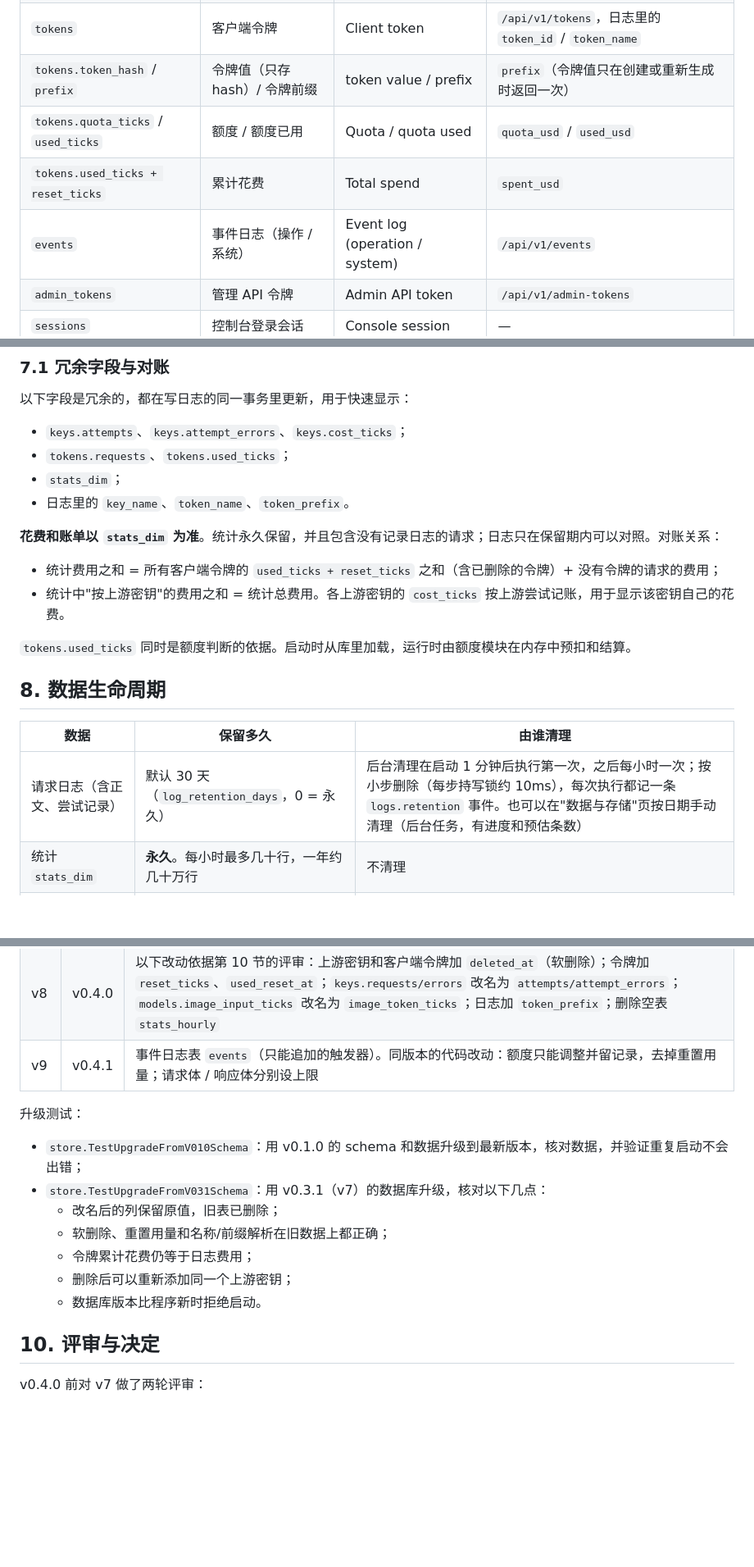
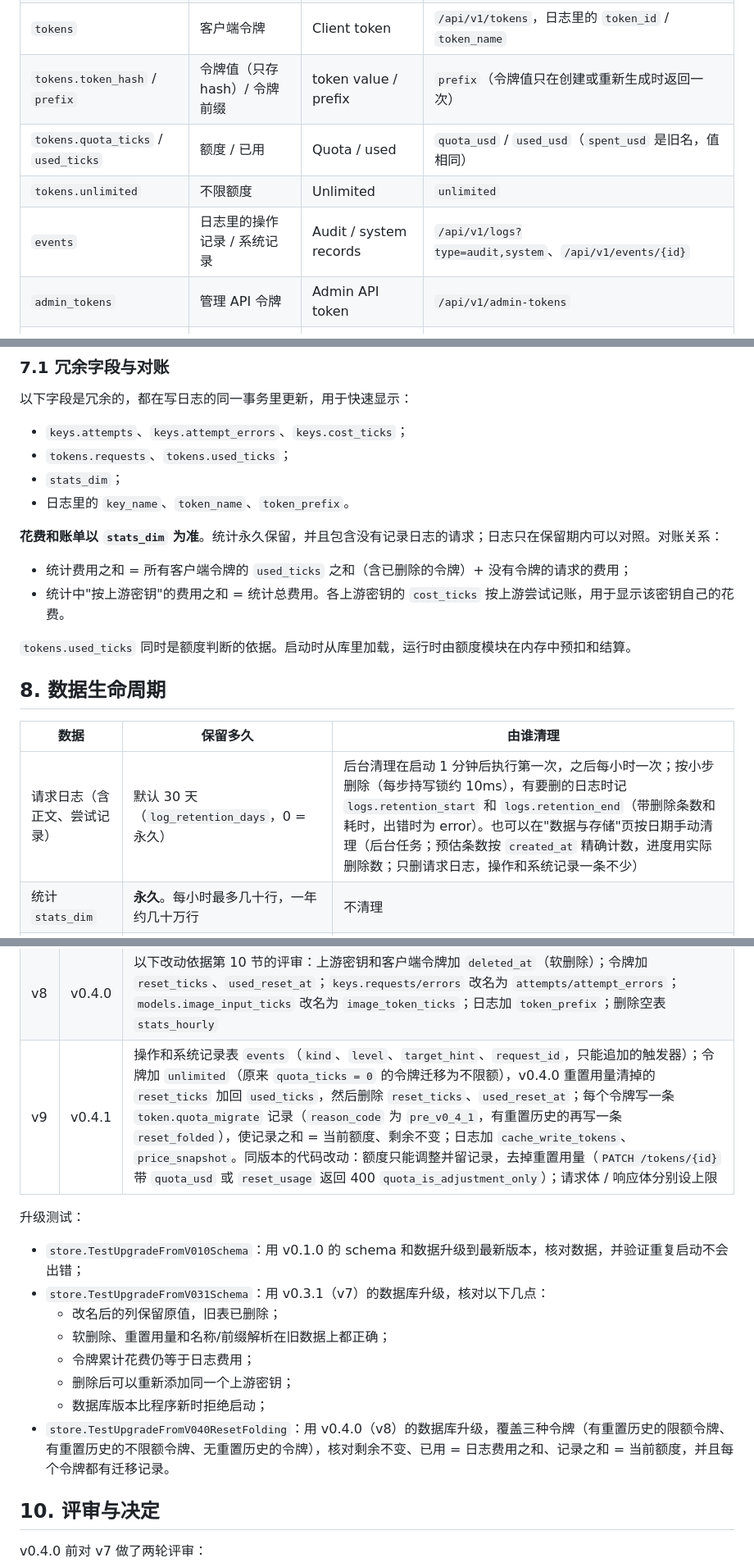
Before and after one commit to Kiyliy/xai-router, a Markdown page: docs/database.md, 3 parts joined by grey strips. Shown at 82% size. Drawn GitHub-style; blank space fills up the shorter version.

```diff
--- a/docs/database.md
+++ b/docs/database.md
@@ -21,9 +21,9 @@ xai-router 把全部状态存在一个 SQLite 文件里（`$XR_DATA_DIR/xai-rout
 | `keys.attempts` / `attempt_errors` | 尝试次数 / 失败次数 | Attempts / failed | `attempts` / `attempt_errors`（旧名 `requests` / `errors` 保留） |
 | `tokens` | 客户端令牌 | Client token | `/api/v1/tokens`，日志里的 `token_id` / `token_name` |
 | `tokens.token_hash` / `prefix` | 令牌值（只存 hash）/ 令牌前缀 | token value / prefix | `prefix`（令牌值只在创建或重新生成时返回一次） |
-| `tokens.quota_ticks` / `used_ticks` | 额度 / 额度已用 | Quota / quota used | `quota_usd` / `used_usd` |
-| `tokens.used_ticks + reset_ticks` | 累计花费 | Total spend | `spent_usd` |
-| `events` | 事件日志（操作 / 系统） | Event log (operation / system) | `/api/v1/events` |
+| `tokens.quota_ticks` / `used_ticks` | 额度 / 已用 | Quota / used | `quota_usd` / `used_usd`（`spent_usd` 是旧名，值相同） |
+| `tokens.unlimited` | 不限额度 | Unlimited | `unlimited` |
+| `events` | 日志里的操作记录 / 系统记录 | Audit / system records | `/api/v1/logs?type=audit,system`、`/api/v1/events/{id}` |
 | `admin_tokens` | 管理 API 令牌 | Admin API token | `/api/v1/admin-tokens` |
 | `sessions` | 控制台登录会话 | Console session | — |
 | `request_logs` | 请求日志 | Request logs | `/api/v1/logs` |
@@ -312,7 +317,7 @@ v0.4.0 之前硬删除的对象，在统计里显示为"#id（已删除）"。
 
 **花费和账单以 `stats_dim` 为准**。统计永久保留，并且包含没有记录日志的请求；日志只在保留期内可以对照。对账关系：
 
-- 统计费用之和 = 所有客户端令牌的 `used_ticks + reset_ticks` 之和（含已删除的令牌）+ 没有令牌的请求的费用；
+- 统计费用之和 = 所有客户端令牌的 `used_ticks` 之和（含已删除的令牌）+ 没有令牌的请求的费用；
 - 统计中"按上游密钥"的费用之和 = 统计总费用。各上游密钥的 `cost_ticks` 按上游尝试记账，用于显示该密钥自己的花费。
 
 `tokens.used_ticks` 同时是额度判断的依据。启动时从库里加载，运行时由额度模块在内存中预扣和结算。
@@ -321,7 +326,7 @@ v0.4.0 之前硬删除的对象，在统计里显示为"#id（已删除）"。
 
 | 数据 | 保留多久 | 由谁清理 |
 |---|---|---|
-| 请求日志（含正文、尝试记录） | 默认 30 天（`log_retention_days`，0 = 永久） | 后台清理在启动 1 分钟后执行第一次，之后每小时一次；按小步删除（每步持写锁约 10ms），每次执行都记一条 `logs.retention` 事件。也可以在"数据与存储"页按日期手动清理（后台任务，有进度和预估条数） |
+| 请求日志（含正文、尝试记录） | 默认 30 天（`log_retention_days`，0 = 永久） | 后台清理在启动 1 分钟后执行第一次，之后每小时一次；按小步删除（每步持写锁约 10ms），有要删的日志时记 `logs.retention_start` 和 `logs.retention_end`（带删除条数和耗时，出错时为 error）。也可以在"数据与存储"页按日期手动清理（后台任务；预估条数按 `created_at` 精确计数，进度用实际删除数；只删请求日志，操作和系统记录一条不少） |
 | 统计 `stats_dim` | **永久**。每小时最多几十行，一年约几十万行 | 不清理 |
 | 绑定 | 默认 720 小时（`task_binding_ttl_hours`） | 后台清理 |
 | 控制台会话 | 30 天滑动过期 | 后台清理 |
@@ -358,7 +363,7 @@ v0.4.0 之前硬删除的对象，在统计里显示为"#id（已删除）"。
 | v6 | v0.3.0 | 错误文本搜索的覆盖索引 `idx_logs_errsearch`，替换 v4 的索引 |
 | v7 | v0.3.0 | 模型、上游密钥、客户端令牌三个索引改为覆盖其他筛选列（`*_f`），替换旧的单列索引 |
 | v8 | v0.4.0 | 以下改动依据第 10 节的评审：上游密钥和客户端令牌加 `deleted_at`（软删除）；令牌加 `reset_ticks`、`used_reset_at`；`keys.requests/errors` 改名为 `attempts/attempt_errors`；`models.image_input_ticks` 改名为 `image_token_ticks`；日志加 `token_prefix`；删除空表 `stats_hourly` |
-| v9 | v0.4.1 | 事件日志表 `events`（只能追加的触发器）。同版本的代码改动：额度只能调整并留记录，去掉重置用量；请求体 / 响应体分别设上限 |
+| v9 | v0.4.1 | 操作和系统记录表 `events`（`kind`、`level`、`target_hint`、`request_id`，只能追加的触发器）；令牌加 `unlimited`（原来 `quota_ticks = 0` 的令牌迁移为不限额），v0.4.0 重置用量清掉的 `reset_ticks` 加回 `used_ticks`，然后删除 `reset_ticks`、`used_reset_at`；每个令牌写一条 `token.quota_migrate` 记录（`reason_code` 为 `pre_v0_4_1`，有重置历史的再写一条 `reset_folded`），使记录之和 = 当前额度、剩余不变；日志加 `cache_write_tokens`、`price_snapshot`。同版本的代码改动：额度只能调整并留记录，去掉重置用量（`PATCH /tokens/{id}` 带 `quota_usd` 或 `reset_usage` 返回 400 `quota_is_adjustment_only`）；请求体 / 响应体分别设上限 |
 
 升级测试：
 - `store.TestUpgradeFromV010Schema`：用 v0.1.0 的 schema 和数据升级到最新版本，核对数据，并验证重复启动不会出错；
@@ -367,7 +372,8 @@ v0.4.0 之前硬删除的对象，在统计里显示为"#id（已删除）"。
   - 软删除、重置用量和名称/前缀解析在旧数据上都正确；
   - 令牌累计花费仍等于日志费用；
   - 删除后可以重新添加同一个上游密钥；
-  - 数据库版本比程序新时拒绝启动。
+  - 数据库版本比程序新时拒绝启动；
+- `store.TestUpgradeFromV040ResetFolding`：用 v0.4.0（v8）的数据库升级，覆盖三种令牌（有重置历史的限额令牌、有重置历史的不限额令牌、无重置历史的令牌），核对剩余不变、已用 = 日志费用之和、记录之和 = 当前额度，并且每个令牌都有迁移记录。
 
 ## 10. 评审与决定
 
```
Also changed, not shown: other parts of docs/database.md (+18 -13 lines), README.md (+17 -7 lines), README.zh-CN.md (+9 -4 lines).
